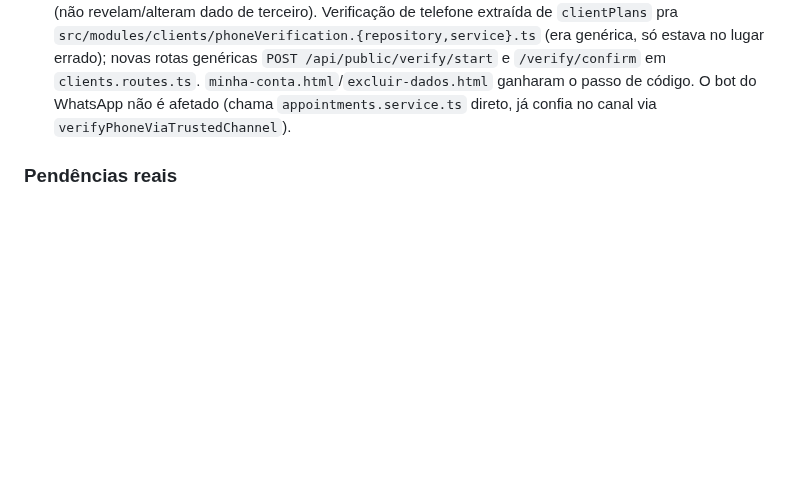
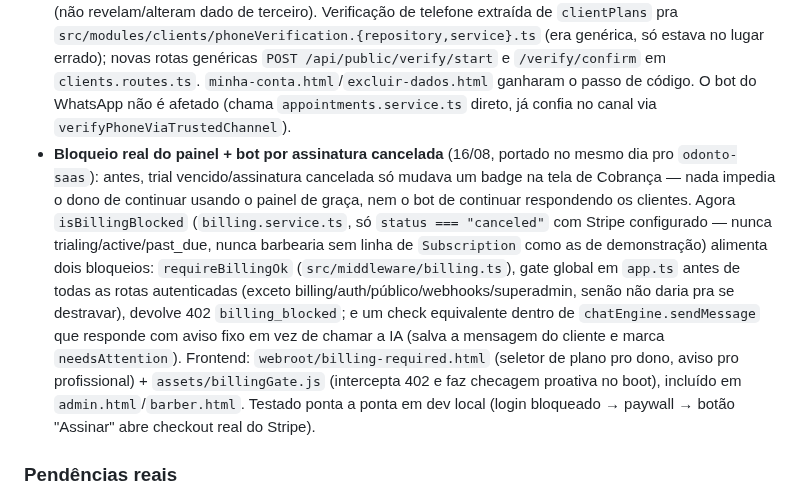
Before and after one commit to iomeswesley/barber, a Markdown page: CLAUDE.md, the part around the change. Drawn GitHub-style; blank space fills up the shorter version.

Commit message:
Atualiza CLAUDE.md: registra o bloqueio real de painel+bot por assinatura cancelada
Co-Authored-By: Claude Sonnet 5 <noreply@anthropic.com>

```diff
--- a/CLAUDE.md
+++ b/CLAUDE.md
@@ -78,6 +78,7 @@ Migrations aplicadas via `prisma migrate deploy` (nunca `migrate dev`, mesma cau
 - **Planos de assinatura pra clientes — link direto por plano** (15/08, substituiu a ideia antiga de dropdown de barbearia em `minha-conta.html`): `webroot/assinar-plano.html?plan=<id>` mostra só aquele plano (nome, preço, benefício, nome da barbearia) e o fluxo nome+telefone+OTP+checkout, sem o cliente escolher a barbearia num dropdown que listava todas. `minha-conta.html` voltou a ser só "Meus agendamentos". Botão "Copiar link" em cada plano ativo (Configurações → Planos para clientes). Ver `[[project_client_subscription_plans]]`.
 - **Testes HTTP fim a fim** (15/08, `supertest` adicionado): webhook do WhatsApp (`whatsapp.routes.test.ts` — handshake, assinatura HMAC, roteamento pra IA, dedupe de wamid, fallback de mensagem não-texto) e painel de super-admin (`superadmin.routes.test.ts` — guard `requireSuperAdmin`, login/logout, rotas de leitura). `vitest.config.ts` passou a carregar `.env` via `process.loadEnvFile()` — sem isso, rodar um arquivo de teste isolado falhava com `DATABASE_URL: Required` mesmo a suíte inteira funcionando junto.
 - **Identidade nas rotas públicas de autoatendimento** (15/08): ver histórico, cancelar, reagendar, baixar `.ics` de agendamento e pedir exclusão LGPD agora exigem o telefone ter passado pelo código OTP do WhatsApp nos últimos 15min (`assertPhoneVerifiedRecently`) — antes bastava saber o telefone de alguém pra fazer isso em nome dela. Criar agendamento novo e ver horários livres continuam sem OTP (não revelam/alteram dado de terceiro). Verificação de telefone extraída de `clientPlans` pra `src/modules/clients/phoneVerification.{repository,service}.ts` (era genérica, só estava no lugar errado); novas rotas genéricas `POST /api/public/verify/start` e `/verify/confirm` em `clients.routes.ts`. `minha-conta.html`/`excluir-dados.html` ganharam o passo de código. O bot do WhatsApp não é afetado (chama `appointments.service.ts` direto, já confia no canal via `verifyPhoneViaTrustedChannel`).
+- **Bloqueio real do painel + bot por assinatura cancelada** (16/08, portado no mesmo dia pro `odonto-saas`): antes, trial vencido/assinatura cancelada só mudava um badge na tela de Cobrança — nada impedia o dono de continuar usando o painel de graça, nem o bot de continuar respondendo os clientes. Agora `isBillingBlocked` (`billing.service.ts`, só `status === "canceled"` com Stripe configurado — nunca trialing/active/past_due, nunca barbearia sem linha de `Subscription` como as de demonstração) alimenta dois bloqueios: `requireBillingOk` (`src/middleware/billing.ts`), gate global em `app.ts` antes de todas as rotas autenticadas (exceto billing/auth/público/webhooks/superadmin, senão não daria pra se destravar), devolve 402 `billing_blocked`; e um check equivalente dentro de `chatEngine.sendMessage` que responde com aviso fixo em vez de chamar a IA (salva a mensagem do cliente e marca `needsAttention`). Frontend: `webroot/billing-required.html` (seletor de plano pro dono, aviso pro profissional) + `assets/billingGate.js` (intercepta 402 e faz checagem proativa no boot), incluído em `admin.html`/`barber.html`. Testado ponta a ponta em dev local (login bloqueado → paywall → botão "Assinar" abre checkout real do Stripe).
 
 ### Pendências reais
 
```
